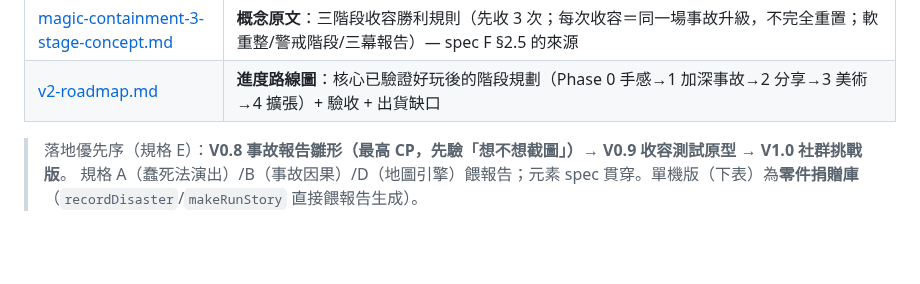
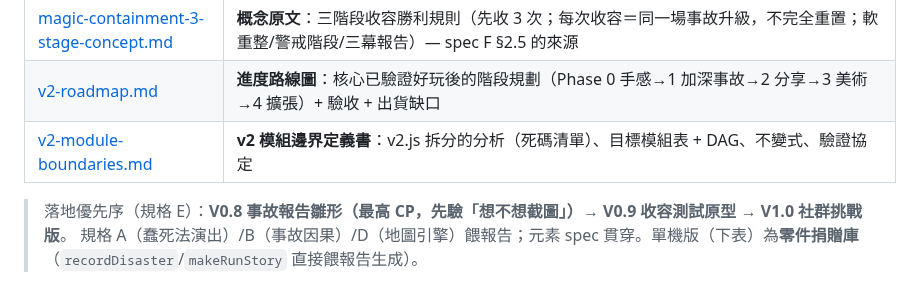
Before and after one commit to pony0278/Mini-Mage-Mayhem, a Markdown page: docs/README.md, the part around the change. Rendered like a GitHub page; blank space fills up the shorter version.

```diff
--- a/docs/README.md
+++ b/docs/README.md
@@ -22,6 +22,7 @@
 | [magic-spell-item-concept.md](magic-spell-item-concept.md) | **概念原文**：法術與道具系統設計稿（撿即用/事故來源/道具表/五系終極/元素反應/事故能量）— spec F 的來源 |
 | [magic-containment-3-stage-concept.md](magic-containment-3-stage-concept.md) | **概念原文**：三階段收容勝利規則（先收 3 次；每次收容＝同一場事故升級，不完全重置；軟重整/警戒階段/三幕報告）— spec F §2.5 的來源 |
 | [v2-roadmap.md](v2-roadmap.md) | **進度路線圖**：核心已驗證好玩後的階段規劃（Phase 0 手感→1 加深事故→2 分享→3 美術→4 擴張）+ 驗收 + 出貨缺口 |
+| [v2-module-boundaries.md](v2-module-boundaries.md) | **v2 模組邊界定義書**：v2.js 拆分的分析（死碼清單）、目標模組表 + DAG、不變式、驗證協定 |
 
 > 落地優先序（規格 E）：**V0.8 事故報告雛形（最高 CP，先驗「想不想截圖」）→ V0.9 收容測試原型 → V1.0 社群挑戰版**。
 > 規格 A（蠢死法演出）/B（事故因果）/D（地圖引擎）餵報告；元素 spec 貫穿。單機版（下表）為**零件捐贈庫**（`recordDisaster`/`makeRunStory` 直接餵報告生成）。
```
Also changed, not shown: docs/v2-module-boundaries.md (added, +78 -0 lines).
